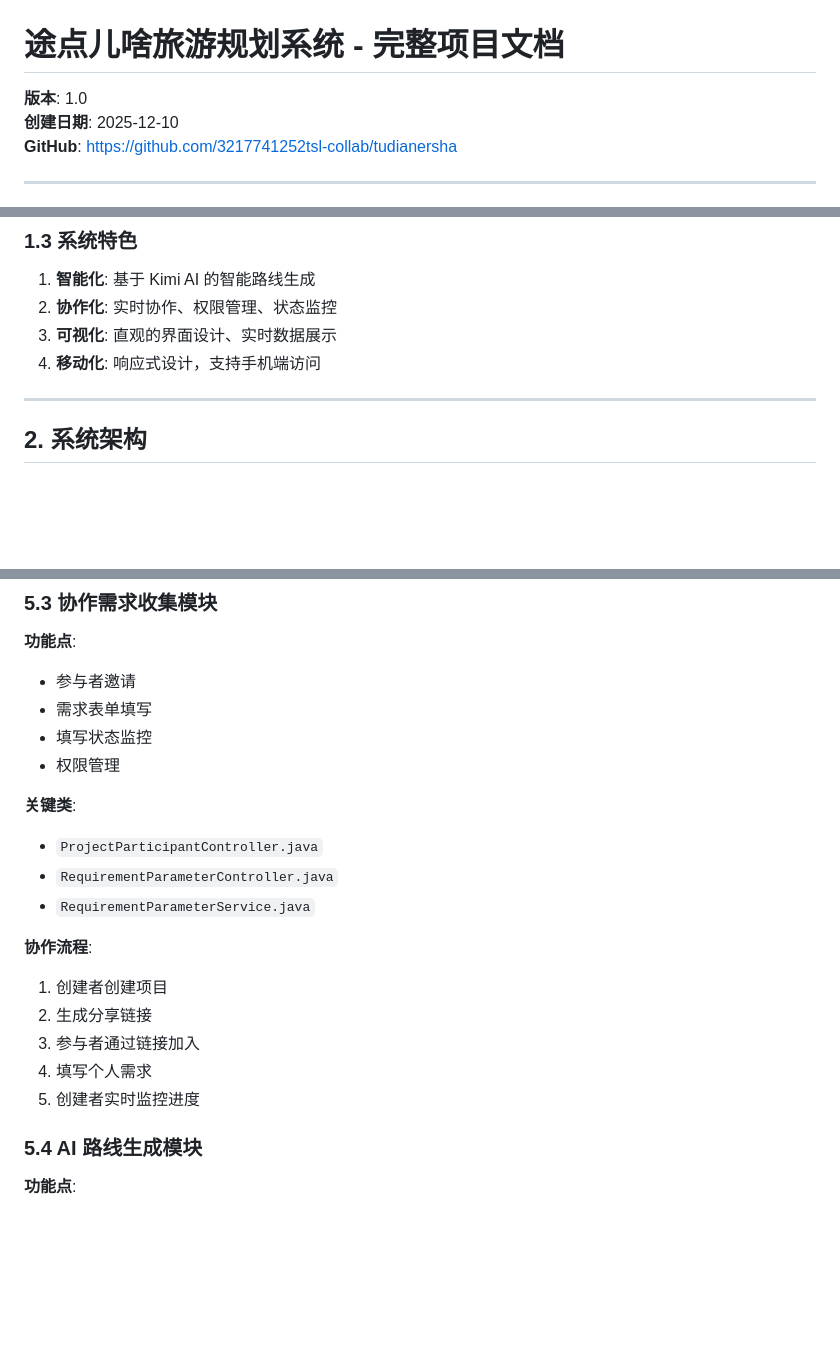
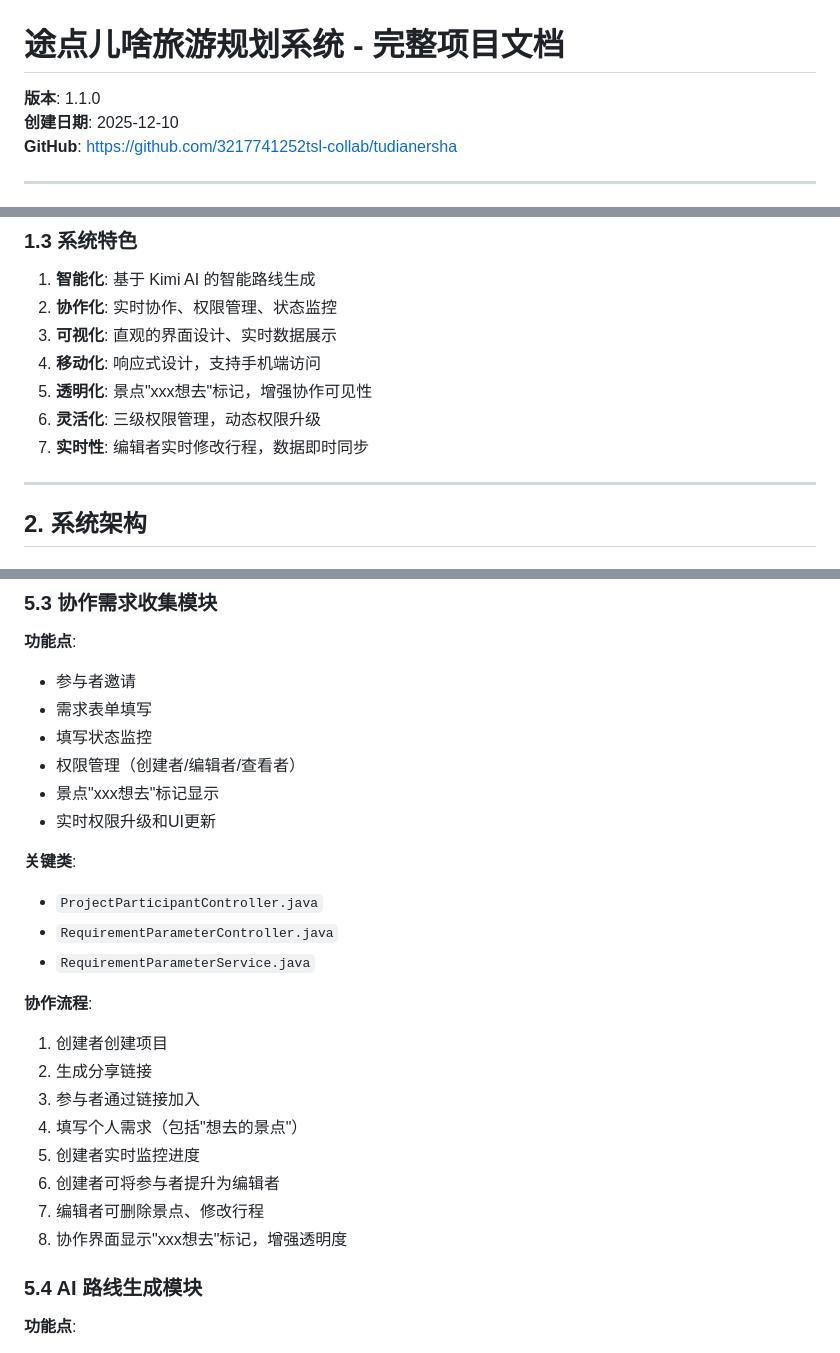
Before and after one commit to 3217741252tsl-collab/tudianersha, a Markdown page: PROJECT_DOCUMENTATION.md, 3 parts joined by grey strips. Drawn GitHub-style; blank space fills up the shorter version.

```diff
--- a/PROJECT_DOCUMENTATION.md
+++ b/PROJECT_DOCUMENTATION.md
@@ -1,6 +1,6 @@
 # 途点儿啥旅游规划系统 - 完整项目文档
 
-**版本**: 1.0
+**版本**: 1.1.0
 **创建日期**: 2025-12-10
 **GitHub**: https://github.com/3217741252tsl-collab/tudianersha
 
@@ -48,6 +48,9 @@
 2. **协作化**: 实时协作、权限管理、状态监控
 3. **可视化**: 直观的界面设计、实时数据展示
 4. **移动化**: 响应式设计，支持手机端访问
+5. **透明化**: 景点"xxx想去"标记，增强协作可见性
+6. **灵活化**: 三级权限管理，动态权限升级
+7. **实时性**: 编辑者实时修改行程，数据即时同步
 
 ---
 
@@ -375,7 +378,9 @@ PUT  /api/users/{id}      - 更新用户信息
 - 参与者邀请
 - 需求表单填写
 - 填写状态监控
-- 权限管理
+- 权限管理（创建者/编辑者/查看者）
+- 景点"xxx想去"标记显示
+- 实时权限升级和UI更新
 
 **关键类**:
 - `ProjectParticipantController.java`
@@ -386,8 +391,11 @@ PUT  /api/users/{id}      - 更新用户信息
 1. 创建者创建项目
 2. 生成分享链接
 3. 参与者通过链接加入
-4. 填写个人需求
+4. 填写个人需求（包括"想去的景点"）
 5. 创建者实时监控进度
+6. 创建者可将参与者提升为编辑者
+7. 编辑者可删除景点、修改行程
+8. 协作界面显示"xxx想去"标记，增强透明度
 
 ### 5.4 AI 路线生成模块
 
```
Also changed, not shown: other parts of PROJECT_DOCUMENTATION.md (+59 -0 lines), tudianersha/README.md (+35 -0 lines).
